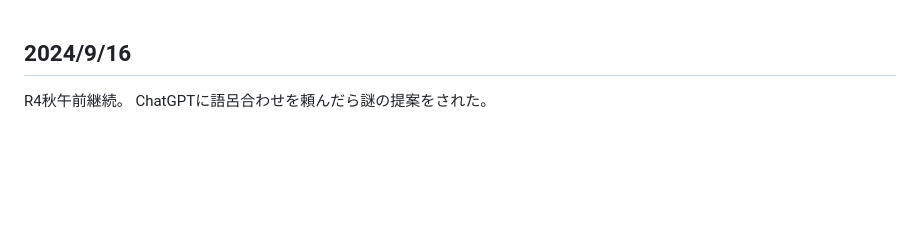
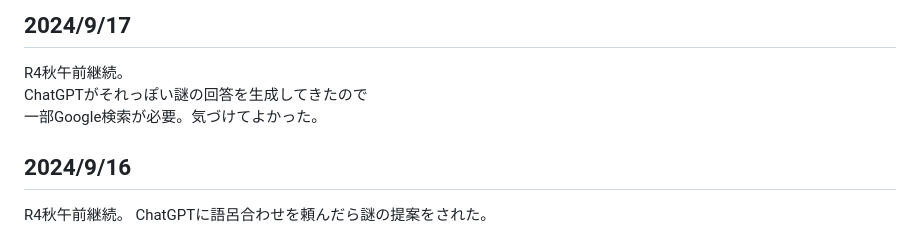
Before and after one commit to mari2t/til, a Markdown page: study_log.md, the part around the change. Rendered like a GitHub page; blank space fills up the shorter version.

```diff
--- a/study_log.md
+++ b/study_log.md
@@ -1,3 +1,9 @@
+## 2024/9/17
+
+R4秋午前継続。
+ChatGPTがそれっぽい謎の回答を生成してきたので
+一部Google検索が必要。気づけてよかった。
+
 ## 2024/9/16
 
 R4秋午前継続。
```
Also changed, not shown: 応用情報/R4秋/午前2.md (+13 -0 lines).
